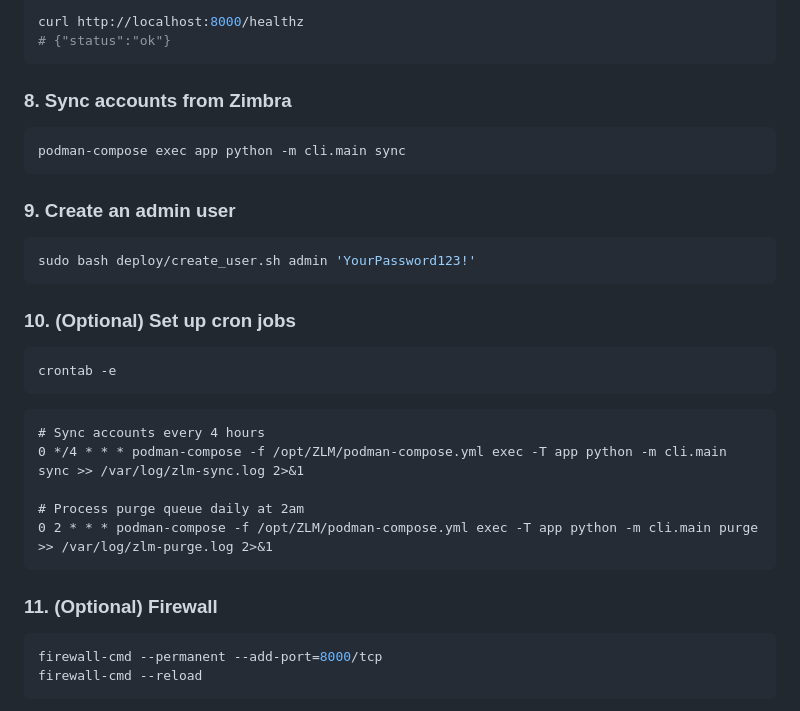
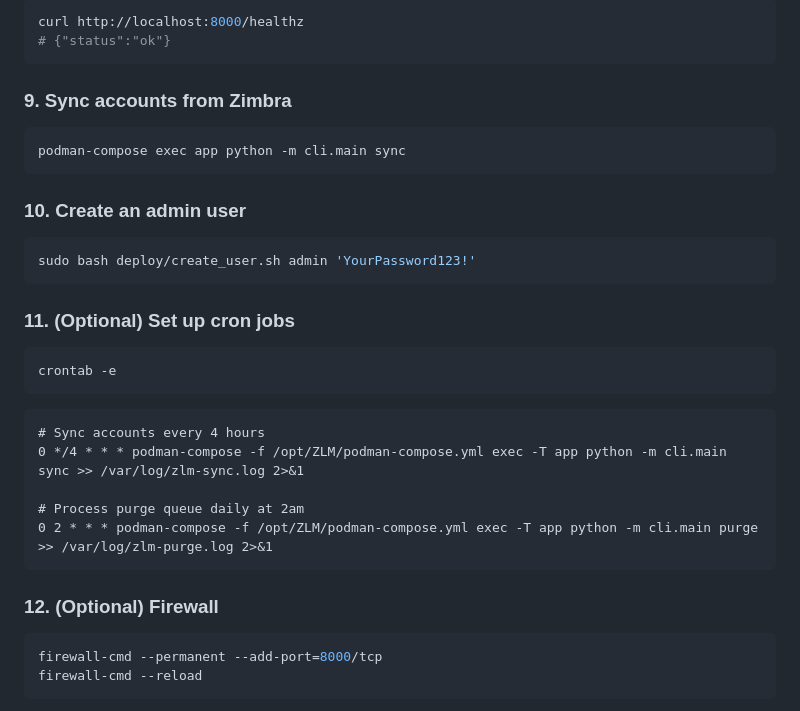
Before and after one commit to farmer1776/ZLM, a Markdown page: README.md, the part around one of its changes. Drawn GitHub-style.

````diff
--- a/README.md
+++ b/README.md
@@ -142,19 +160,19 @@ curl http://localhost:8000/healthz
 # {"status":"ok"}
 ```
 
-### 8. Sync accounts from Zimbra
+### 9. Sync accounts from Zimbra
 
 ```bash
 podman-compose exec app python -m cli.main sync
 ```
 
-### 9. Create an admin user
+### 10. Create an admin user
 
 ```bash
 sudo bash deploy/create_user.sh admin 'YourPassword123!'
 ```
 
-### 10. (Optional) Set up cron jobs
+### 11. (Optional) Set up cron jobs
 
 ```bash
 crontab -e
@@ -168,7 +186,7 @@ crontab -e
 0 2 * * * podman-compose -f /opt/ZLM/podman-compose.yml exec -T app python -m cli.main purge >> /var/log/zlm-purge.log 2>&1
 ```
 
-### 11. (Optional) Firewall
+### 12. (Optional) Firewall
 
 ```bash
 firewall-cmd --permanent --add-port=8000/tcp
````
Also changed, not shown: other parts of README.md (+26 -8 lines).
